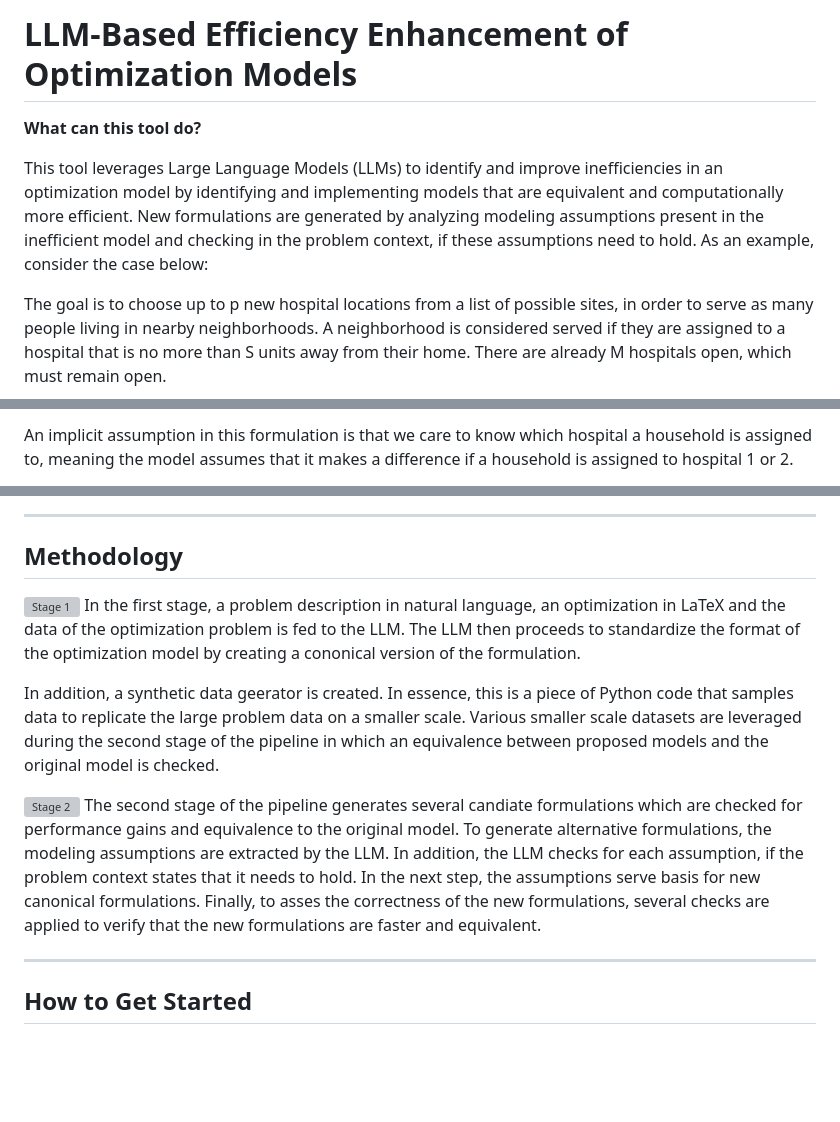
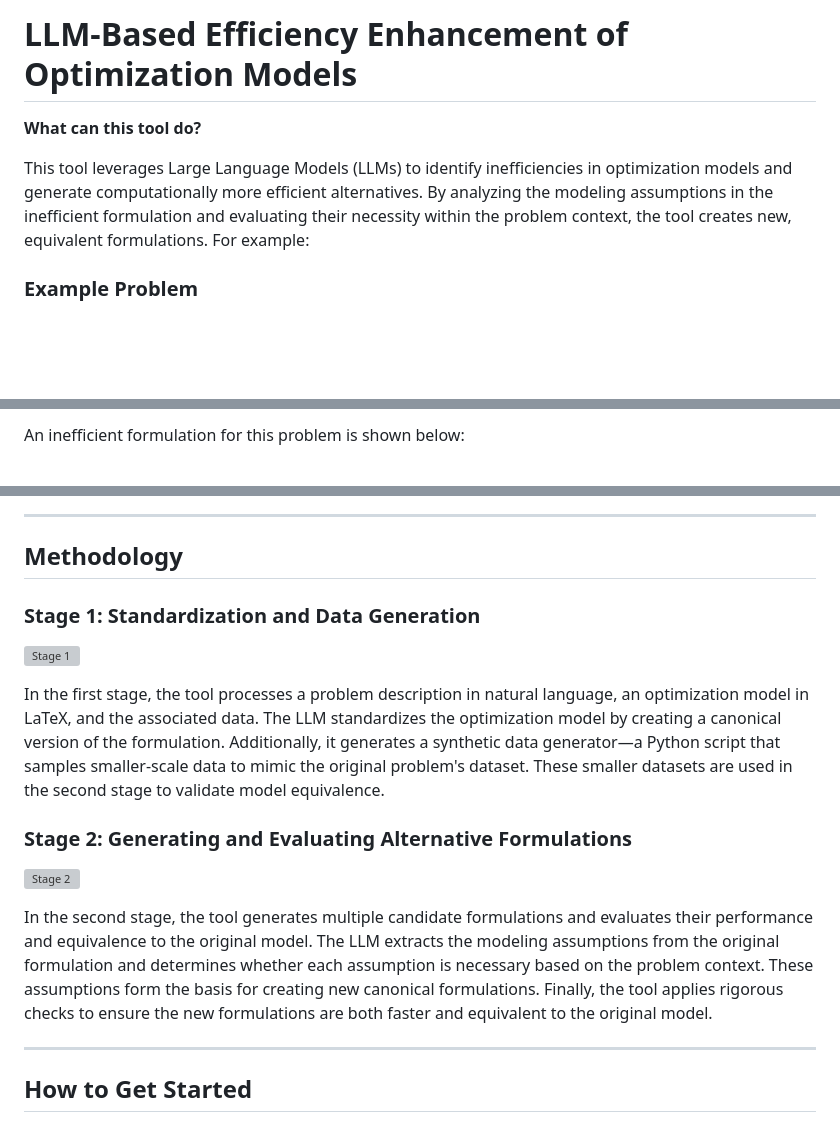
Before and after one commit to nathan-ferchtandiker/LLMs-For-Optimization-Reformulations, a Markdown page: README.md, 3 parts joined by grey strips. GitHub-like rendering; blank space fills up the shorter version; grey boxes are pictures that could not be loaded.

```diff
--- a/README.md
+++ b/README.md
@@ -1,11 +1,8 @@
-# LLM-Based Efficiency Enhancement of  Optimization Models
+# LLM-Based Efficiency Enhancement of Optimization Models
 
 **What can this tool do?**
 
-This tool leverages Large Language Models (LLMs) to identify and improve inefficiencies in an optimization model by identifying and implementing models that are equivalent and computationally more efficient. New formulations are generated by analyzing modeling assumptions present in the inefficient model and checking in the problem context, if these assumptions need to hold. As an example, consider the case below:
+This tool leverages Large Language Models (LLMs) to identify inefficiencies in optimization models and generate computationally more efficient alternatives. By analyzing the modeling assumptions in the inefficient formulation and evaluating their necessity within the problem context, the tool creates new, equivalent formulations. For example:
 
-The goal is to choose up to p new hospital locations from a list of possible sites, in order to serve as many
-people living in nearby neighborhoods. A neighborhood is considered served if they are assigned to a
-hospital that is no more than S units away from their home. There are already M hospitals open, which
-must remain open.
+### Example Problem
 
@@ -14,5 +10,3 @@ An inefficient formulation is given by:
 
-An implicit assumption in this formulation
-is that we care to know which hospital a household is assigned to, meaning the model assumes that it makes a
-difference if a household is assigned to hospital 1 or 2.
+An inefficient formulation for this problem is shown below:
 
@@ -22,18 +20,19 @@ A more efficient formulation can be created by relaxing this assumption and is g
 
 ---
+
 ## Methodology
 
+### Stage 1: Standardization and Data Generation
+
 ![Stage 1](Stage1.png)
-In the first stage, a problem description in natural language, an optimization in LaTeX and the data of the optimization problem is fed to the LLM. The LLM then proceeds to standardize the format of the optimization model by creating a cononical version of the formulation.
 
-In addition, a synthetic data geerator is created. In essence, this is a piece of Python code that samples data to replicate the large problem data on a smaller scale. Various smaller scale datasets are leveraged during the second stage of the pipeline in which an equivalence between proposed models and the original model is checked.
+In the first stage, the tool processes a problem description in natural language, an optimization model in LaTeX, and the associated data. The LLM standardizes the optimization model by creating a canonical version of the formulation. Additionally, it generates a synthetic data generator—a Python script that samples smaller-scale data to mimic the original problem's dataset. These smaller datasets are used in the second stage to validate model equivalence.
 
+### Stage 2: Generating and Evaluating Alternative Formulations
 
 ![Stage 2](Stage2.png)
-The second stage of the pipeline generates several candiate formulations which are checked for performance gains and equivalence to the original model. To generate alternative formulations, the modeling assumptions are extracted by the LLM. In addition, the LLM checks for each assumption, if the problem context states that it needs to hold. In the next step, the assumptions serve basis for new canonical formulations. Finally, to asses the correctness of the new formulations, several checks are applied to verify that the new formulations are faster and equivalent.
 
-
-
+In the second stage, the tool generates multiple candidate formulations and evaluates their performance and equivalence to the original model. The LLM extracts the modeling assumptions from the original formulation and determines whether each assumption is necessary based on the problem context. These assumptions form the basis for creating new canonical formulations. Finally, the tool applies rigorous checks to ensure the new formulations are both faster and equivalent to the original model.
 
 
 ---
```
Also changed, not shown: other parts of README.md (+7 -4 lines).
